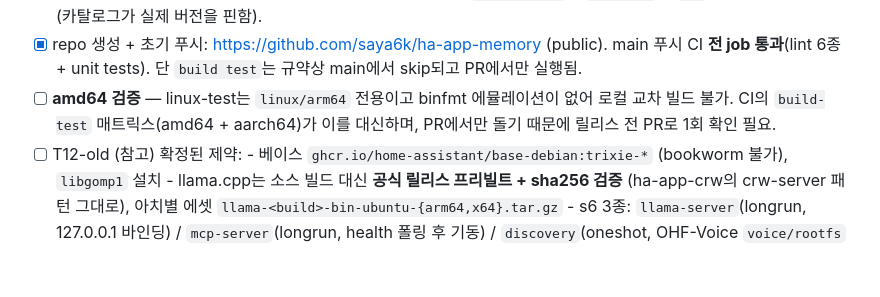
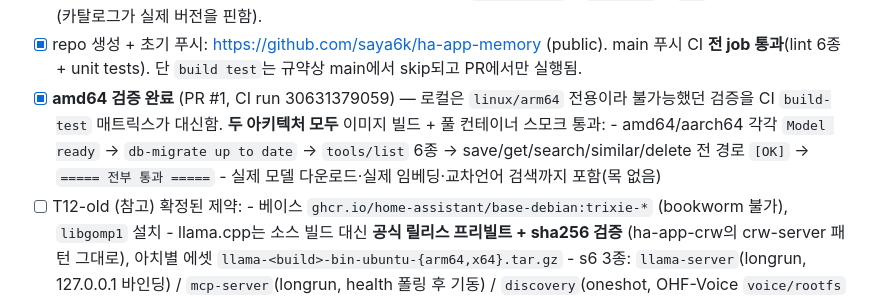
Before and after one commit to saya6k/ha-app-memory, a Markdown page: tasks/todo.md, the part around the change. Rendered like a GitHub page; blank space fills up the shorter version.

Commit message:
docs: record amd64 verification from CI
Both arches build and pass the full container smoke test, including the
real model download and real embeddings. This was the last unverified item.

Co-Authored-By: Claude Opus 5 <noreply@anthropic.com>
Claude-Session: https://claude.ai/code/session_01SuDokVTzPyFyBEMeFaZMVf

```diff
--- a/tasks/todo.md
+++ b/tasks/todo.md
@@ -127,9 +127,12 @@
 - [x] repo 생성 + 초기 푸시: https://github.com/saya6k/ha-app-memory (public).
       main 푸시 CI **전 job 통과**(lint 6종 + unit tests). 단 `build test`는 규약상
       main에서 skip되고 PR에서만 실행됨.
-- [ ] **amd64 검증** — linux-test는 `linux/arm64` 전용이고 binfmt 에뮬레이션이 없어 로컬
-      교차 빌드 불가. CI의 `build-test` 매트릭스(amd64 + aarch64)가 이를 대신하며, PR에서만
-      돌기 때문에 릴리스 전 PR로 1회 확인 필요.
+- [x] **amd64 검증 완료** (PR #1, CI run 30631379059) — 로컬은 `linux/arm64` 전용이라
+      불가능했던 검증을 CI `build-test` 매트릭스가 대신함. **두 아키텍처 모두** 이미지 빌드 +
+      풀 컨테이너 스모크 통과:
+      - amd64/aarch64 각각 `Model ready` → `db-migrate up to date` → `tools/list` 6종 →
+        save/get/search/similar/delete 전 경로 `[OK]` → `===== 전부 통과 =====`
+      - 실제 모델 다운로드·실제 임베딩·교차언어 검색까지 포함(목 없음)
 - [ ] T12-old (참고) 확정된 제약:
       - 베이스 `ghcr.io/home-assistant/base-debian:trixie-*` (bookworm 불가), `libgomp1` 설치
       - llama.cpp는 소스 빌드 대신 **공식 릴리스 프리빌트 + sha256 검증** (ha-app-crw의
```
